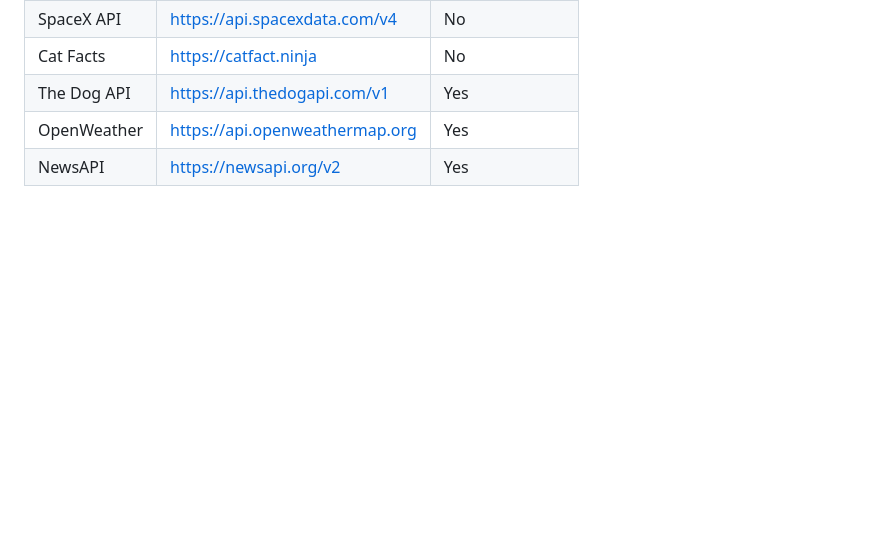
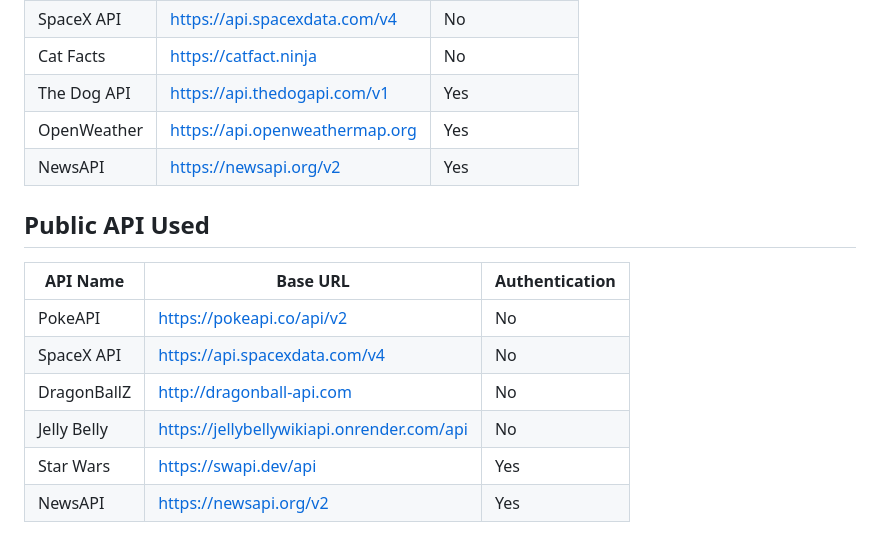
Before and after one commit to Morvant-Codex-Projects/API-Learning, a Markdown page: README.md, the part around the change. Rendered like a GitHub page; blank space fills up the shorter version.

```diff
--- a/README.md
+++ b/README.md
@@ -111,3 +111,16 @@ Use Postman to explore real-world APIs by:
 |The Dog API    | https://api.thedogapi.com/v1    |Yes            |
 |OpenWeather    | https://api.openweathermap.org  |Yes            |
 |NewsAPI        | https://newsapi.org/v2          |Yes            |
+
+
+
+## Public API Used
+
+|API Name       |Base URL                         |Authentication |
+|---------------|---------------------------------|---------------|
+|PokeAPI        | https://pokeapi.co/api/v2       |No             |
+|SpaceX API     | https://api.spacexdata.com/v4   |No             |
+|DragonBallZ    | http://dragonball-api.com       |No             |
+|Jelly Belly    | https://jellybellywikiapi.onrender.com/api  |No |
+|Star Wars      | https://swapi.dev/api           |Yes            |
+|NewsAPI        | https://newsapi.org/v2          |Yes            |
```
